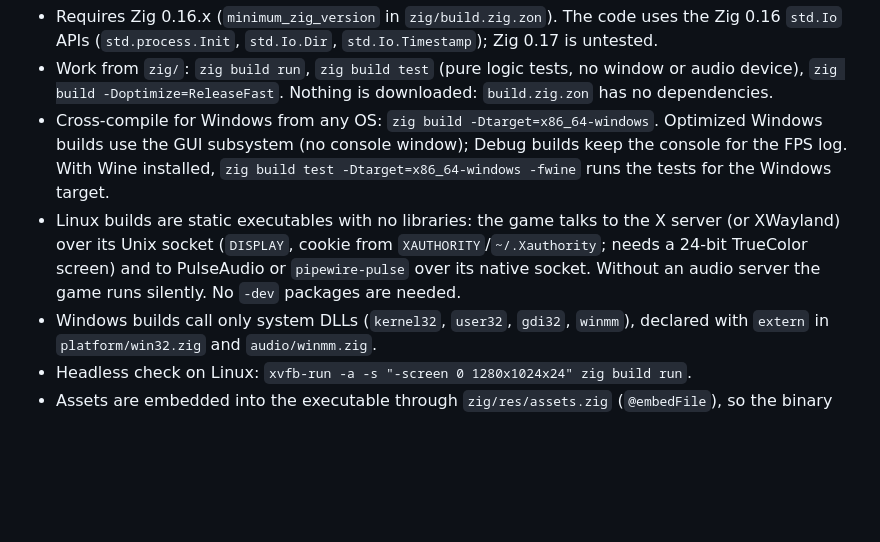
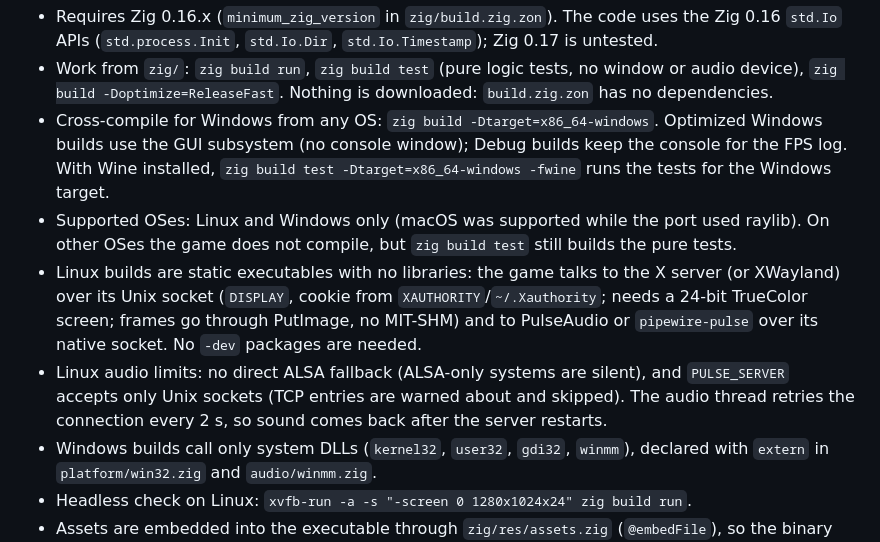
Before and after one commit to ViniciusNascDeMoraes/TCC, a Markdown page: AGENTS.md, the part around the change. GitHub-like rendering; blank space fills up the shorter version.

Commit message:
♻️ docs: list supported platforms and limitations
README and AGENTS.md now say the Zig version runs on Linux and Windows only (macOS was supported while it used raylib), list Liberation Sans in the font fallback, and record the known limits: no direct ALSA fallback, PULSE_SERVER limited to Unix sockets, reconnection every 2 s, and X11 frames sent with PutImage without MIT-SHM.

Co-Authored-By: Claude Opus 5.5 <noreply@anthropic.com>
Claude-Session: https://claude.ai/code/session_01RwXrbJdeSigvfnqaRp16Cq

```diff
--- a/AGENTS.md
+++ b/AGENTS.md
@@ -24,7 +24,9 @@
 - Requires Zig 0.16.x (`minimum_zig_version` in `zig/build.zig.zon`). The code uses the Zig 0.16 `std.Io` APIs (`std.process.Init`, `std.Io.Dir`, `std.Io.Timestamp`); Zig 0.17 is untested.
 - Work from `zig/`: `zig build run`, `zig build test` (pure logic tests, no window or audio device), `zig build -Doptimize=ReleaseFast`. Nothing is downloaded: `build.zig.zon` has no dependencies.
 - Cross-compile for Windows from any OS: `zig build -Dtarget=x86_64-windows`. Optimized Windows builds use the GUI subsystem (no console window); Debug builds keep the console for the FPS log. With Wine installed, `zig build test -Dtarget=x86_64-windows -fwine` runs the tests for the Windows target.
-- Linux builds are static executables with no libraries: the game talks to the X server (or XWayland) over its Unix socket (`DISPLAY`, cookie from `XAUTHORITY`/`~/.Xauthority`; needs a 24-bit TrueColor screen) and to PulseAudio or `pipewire-pulse` over its native socket. Without an audio server the game runs silently. No `-dev` packages are needed.
+- Supported OSes: Linux and Windows only (macOS was supported while the port used raylib). On other OSes the game does not compile, but `zig build test` still builds the pure tests.
+- Linux builds are static executables with no libraries: the game talks to the X server (or XWayland) over its Unix socket (`DISPLAY`, cookie from `XAUTHORITY`/`~/.Xauthority`; needs a 24-bit TrueColor screen; frames go through PutImage, no MIT-SHM) and to PulseAudio or `pipewire-pulse` over its native socket. No `-dev` packages are needed.
+- Linux audio limits: no direct ALSA fallback (ALSA-only systems are silent), and `PULSE_SERVER` accepts only Unix sockets (TCP entries are warned about and skipped). The audio thread retries the connection every 2 s, so sound comes back after the server restarts.
 - Windows builds call only system DLLs (`kernel32`, `user32`, `gdi32`, `winmm`), declared with `extern` in `platform/win32.zig` and `audio/winmm.zig`.
 - Headless check on Linux: `xvfb-run -a -s "-screen 0 1280x1024x24" zig build run`.
 - Assets are embedded into the executable through `zig/res/assets.zig` (`@embedFile`), so the binary runs from any directory. `zig/res/` holds copies of only the assets the game uses.
```
Also changed, not shown: 1 other file.
